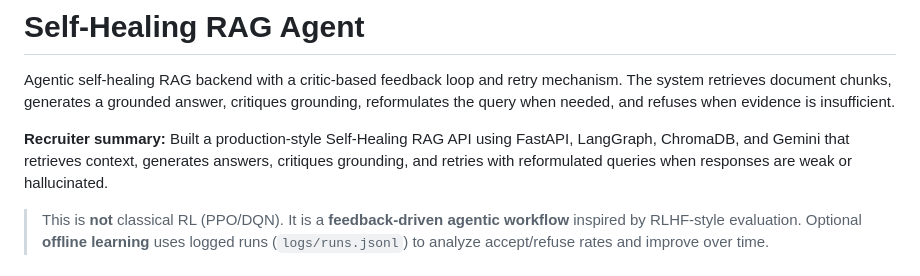
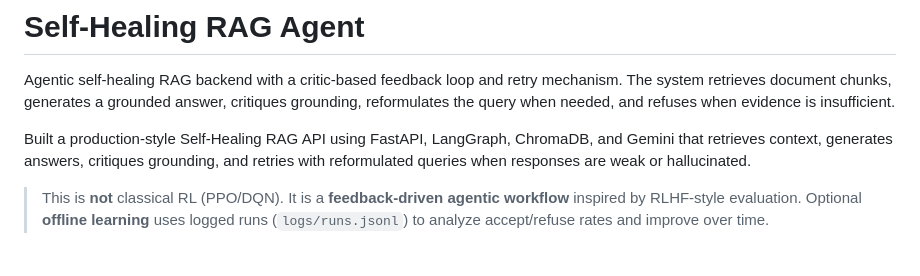
Before and after one commit to Nikhith221B/self-healing-RAG-agent, a Markdown page: README.md, the part around the change. Drawn GitHub-style.

```diff
--- a/README.md
+++ b/README.md
@@ -2,7 +2,7 @@
 
 Agentic self-healing RAG backend with a critic-based feedback loop and retry mechanism. The system retrieves document chunks, generates a grounded answer, critiques grounding, reformulates the query when needed, and refuses when evidence is insufficient.
 
-**Recruiter summary:** Built a production-style Self-Healing RAG API using FastAPI, LangGraph, ChromaDB, and Gemini that retrieves context, generates answers, critiques grounding, and retries with reformulated queries when responses are weak or hallucinated.
+Built a production-style Self-Healing RAG API using FastAPI, LangGraph, ChromaDB, and Gemini that retrieves context, generates answers, critiques grounding, and retries with reformulated queries when responses are weak or hallucinated.
 
 > This is **not** classical RL (PPO/DQN). It is a **feedback-driven agentic workflow** inspired by RLHF-style evaluation. Optional **offline learning** uses logged runs (`logs/runs.jsonl`) to analyze accept/refuse rates and improve over time.
 
```
